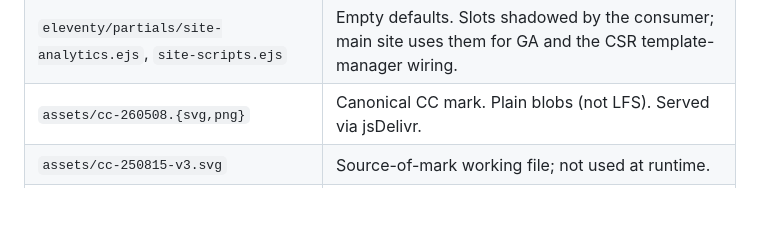
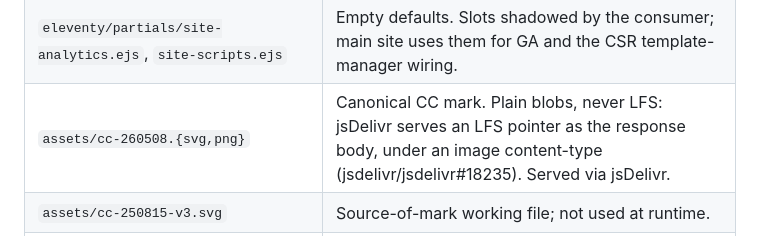
Before and after one commit to cyberchitta/supramental-gold, a Markdown page: CLAUDE.md, the part around the change. Drawn GitHub-style; blank space fills up the shorter version.

Commit message:
docs: CLAUDE.md gives the LFS reason, and copyedit cites NOTES.md for the cold-read gate
Co-authored-by: Claude Opus 5.5 <claude-opus-5.5@claude-cli>

```diff
--- a/CLAUDE.md
+++ b/CLAUDE.md
@@ -54,7 +54,7 @@ public repo.)
 | `eleventy/layouts/article-body.ejs` | Shared article shell — `<article>` with byline header, content section, and footer (update history, X conversation link, CTA). Consumer's `_includes/layouts/article.ejs` is a thin shim: sets `layout: layouts/base` + `ogType: article`, then `<%- include('layouts/article-body') %>`. Byline and footer blocks gate on optional locals so sub-sites can opt out. |
 | `eleventy/partials/site-meta.ejs`, `site-fonts.ejs`, `theme-init.ejs`, `featured-image-figure.ejs` | Lifted from the main site's `base.ejs` decomposition. Consumed by `layouts/base-chrome`. Override by placing the same path in the consumer's `_includes/`. |
 | `eleventy/partials/site-analytics.ejs`, `site-scripts.ejs` | Empty defaults. Slots shadowed by the consumer; main site uses them for GA and the CSR template-manager wiring. |
-| `assets/cc-260508.{svg,png}` | Canonical CC mark. Plain blobs (not LFS). Served via jsDelivr. |
+| `assets/cc-260508.{svg,png}` | Canonical CC mark. Plain blobs, never LFS: jsDelivr serves an LFS pointer as the response body, under an image content-type (jsdelivr/jsdelivr#18235). Served via jsDelivr. |
 | `assets/cc-250815-v3.svg` | Source-of-mark working file; not used at runtime. |
 | `assets/logo.svg` | CSS-themable mark — picks up palette custom props from the host page. Used by `examples/index.html`; not served via jsDelivr. |
 | `examples/index.html` | Static rendered preview, not for production. |
```
Also changed, not shown: skills/copyedit/SKILL.md (+1 -1 lines).
